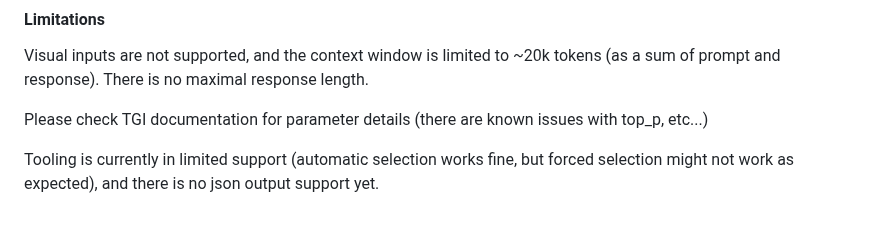
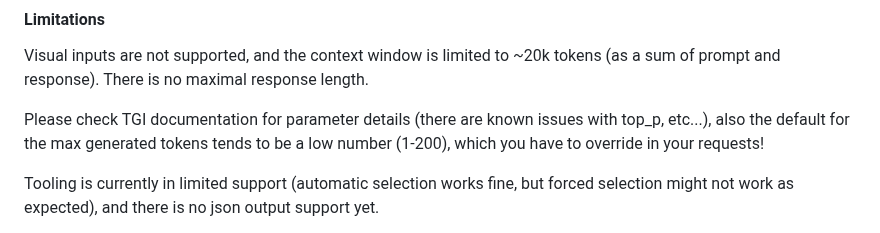
Before and after one commit to elte-nlp/elte-nlp-course, a Markdown page: practice_examples/LLM_inference_endpoint.md, the part around the change. Rendered like a GitHub page.

```diff
--- a/practice_examples/LLM_inference_endpoint.md
+++ b/practice_examples/LLM_inference_endpoint.md
@@ -54,7 +54,7 @@ For the most up to date information, please refer to the official TGI tutorial:
 
 Visual inputs are not supported, and the context window is limited to ~20k tokens (as a sum of prompt and response). There is no maximal response length.
 
-Please check TGI documentation for parameter details (there are known issues with top_p, etc...)
+Please check TGI documentation for parameter details (there are known issues with top_p, etc...), also the default for the max generated tokens tends to be a low number (1-200), which you have to override in your requests!
 
 Tooling is currently in limited support (automatic selection works fine, but forced selection might not work as expected), and there is no json output support yet.
 
```
